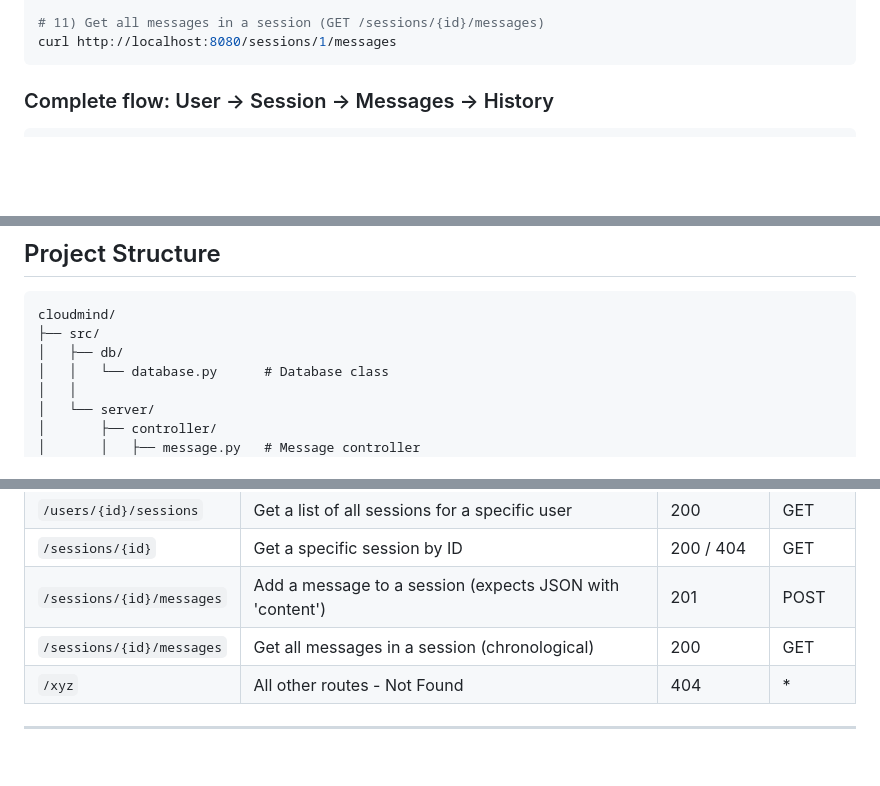
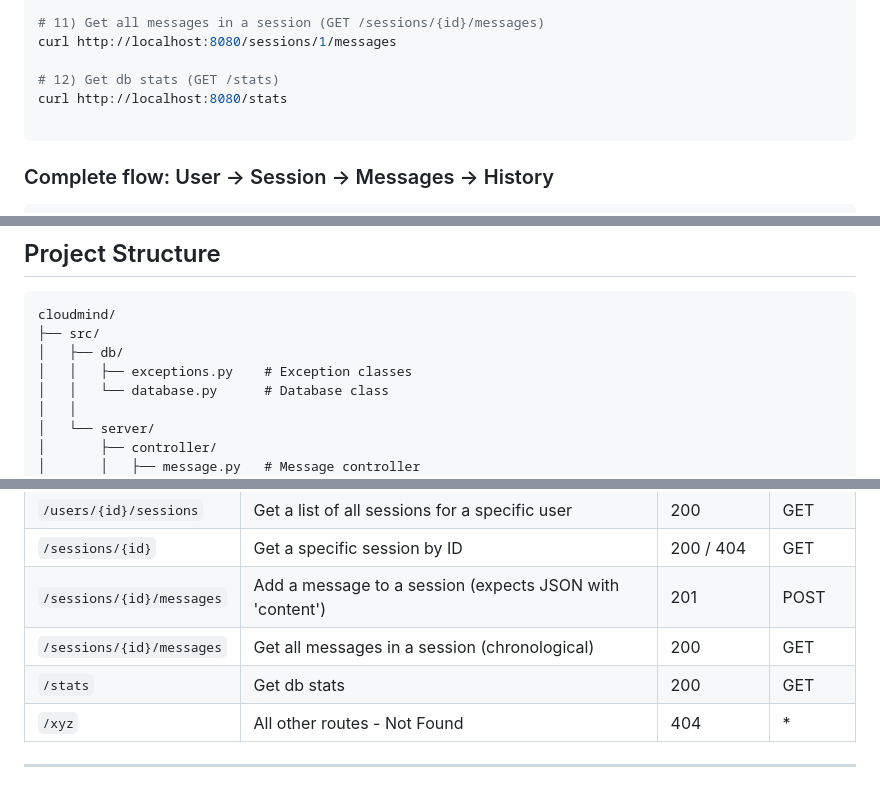
Before and after one commit to Scheune10-coding/cloudmind, a Markdown page: README.MD, 3 parts joined by grey strips. GitHub-like rendering; blank space fills up the shorter version.

````diff
--- a/README.MD
+++ b/README.MD
@@ -79,6 +79,10 @@ curl -X POST http://localhost:8080/sessions/1/messages \
 
 # 11) Get all messages in a session (GET /sessions/{id}/messages)
 curl http://localhost:8080/sessions/1/messages
+
+# 12) Get db stats (GET /stats)
+curl http://localhost:8080/stats
+
 ```
 
 ### Complete flow: User → Session → Messages → History
@@ -114,6 +118,7 @@ curl http://localhost:8080/sessions/1/messages
 cloudmind/
 ├── src/
 │   ├── db/
+│   │   ├── exceptions.py    # Exception classes
 │   │   └── database.py      # Database class
 │   │
 │   └── server/
@@ -170,6 +175,7 @@ Start the server (see Quick start above) and make requests to the endpoints list
 | `/sessions/{id}` | Get a specific session by ID | 200 / 404 | GET |
 | `/sessions/{id}/messages` | Add a message to a session (expects JSON with 'content') | 201 | POST |
 | `/sessions/{id}/messages` | Get all messages in a session (chronological) | 200 | GET |
+| `/stats` | Get db stats | 200 | GET |
 | `/xyz` | All other routes - Not Found | 404 | * |
 
 ---
````
